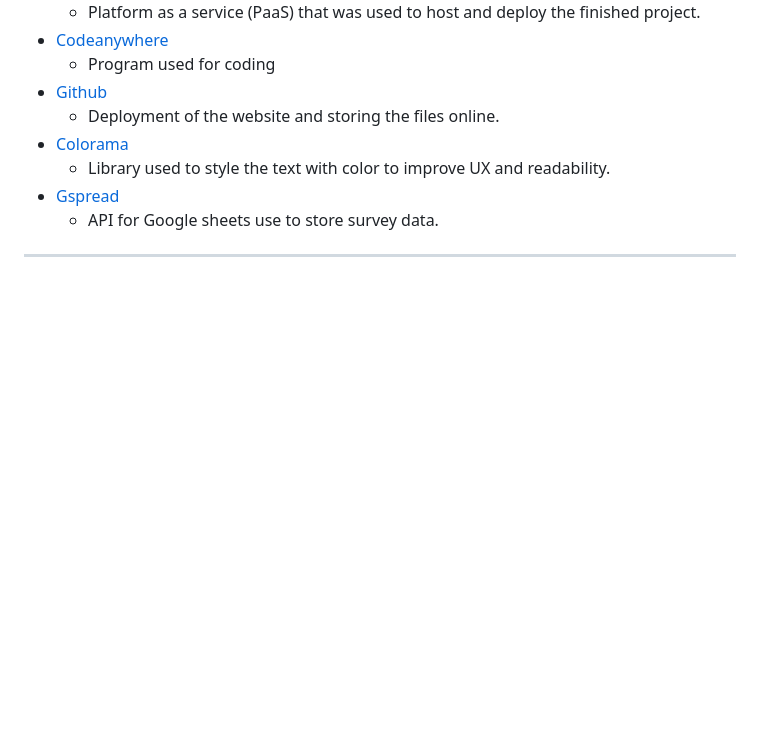
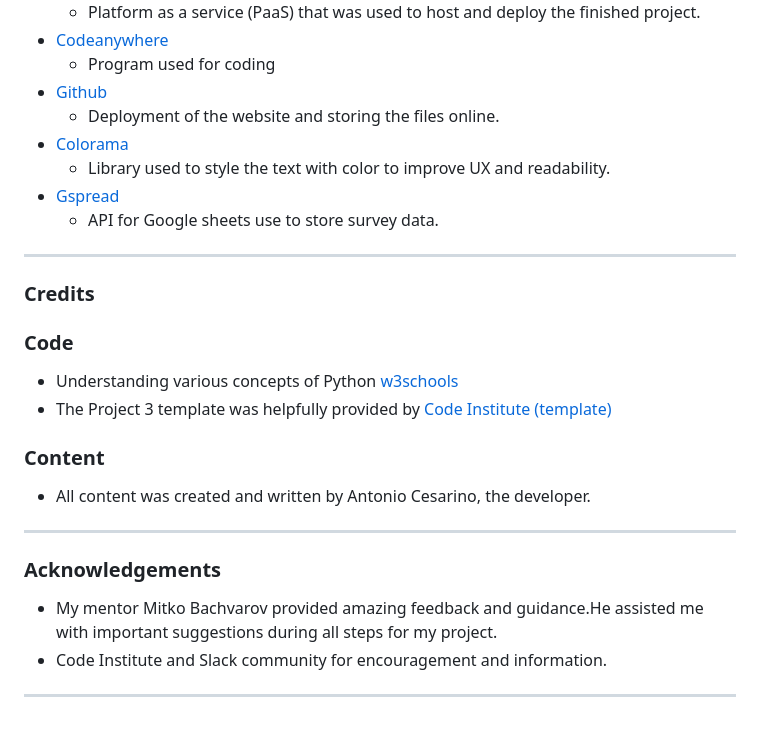
Before and after one commit to t0tacci0/CodeSurvey, a Markdown page: README.md, the part around the change. Drawn GitHub-style; blank space fills up the shorter version.

Commit message:
readme:Add credits section

```diff
--- a/README.md
+++ b/README.md
@@ -217,3 +217,23 @@ The site is aimed at people who want to take survey and want to help getting sta
   - API for Google sheets use to store survey data.
 
 ---
+
+### Credits
+
+### Code
+
+- Understanding various concepts of Python [w3schools](https://www.w3schools.com/python/default.asp)
+- The Project 3 template was helpfully provided by [Code Institute (template)](https://github.com/Code-Institute-Org/p3-template)
+
+### Content
+
+- All content was created and written by Antonio Cesarino, the developer.
+
+---
+
+### Acknowledgements
+
+- My mentor Mitko Bachvarov provided amazing feedback and guidance.He assisted me with important suggestions during all steps for my project.
+- Code Institute and Slack community for encouragement and information.
+
+---
```
